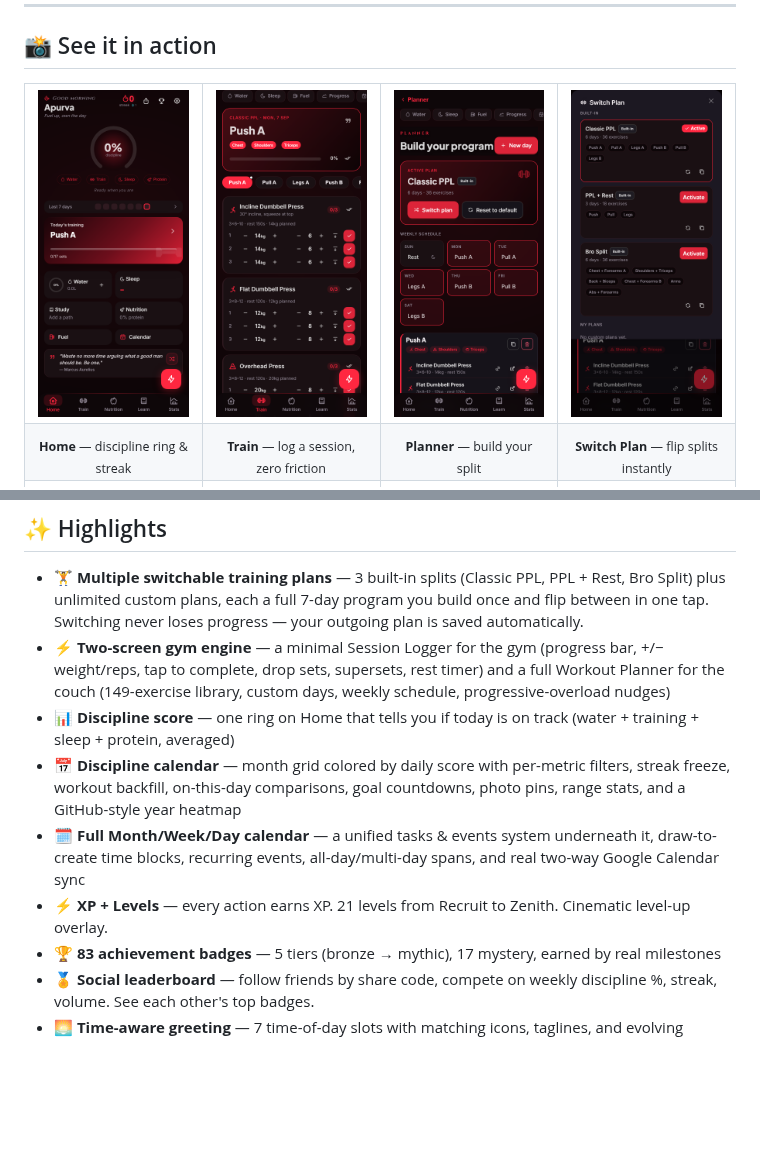
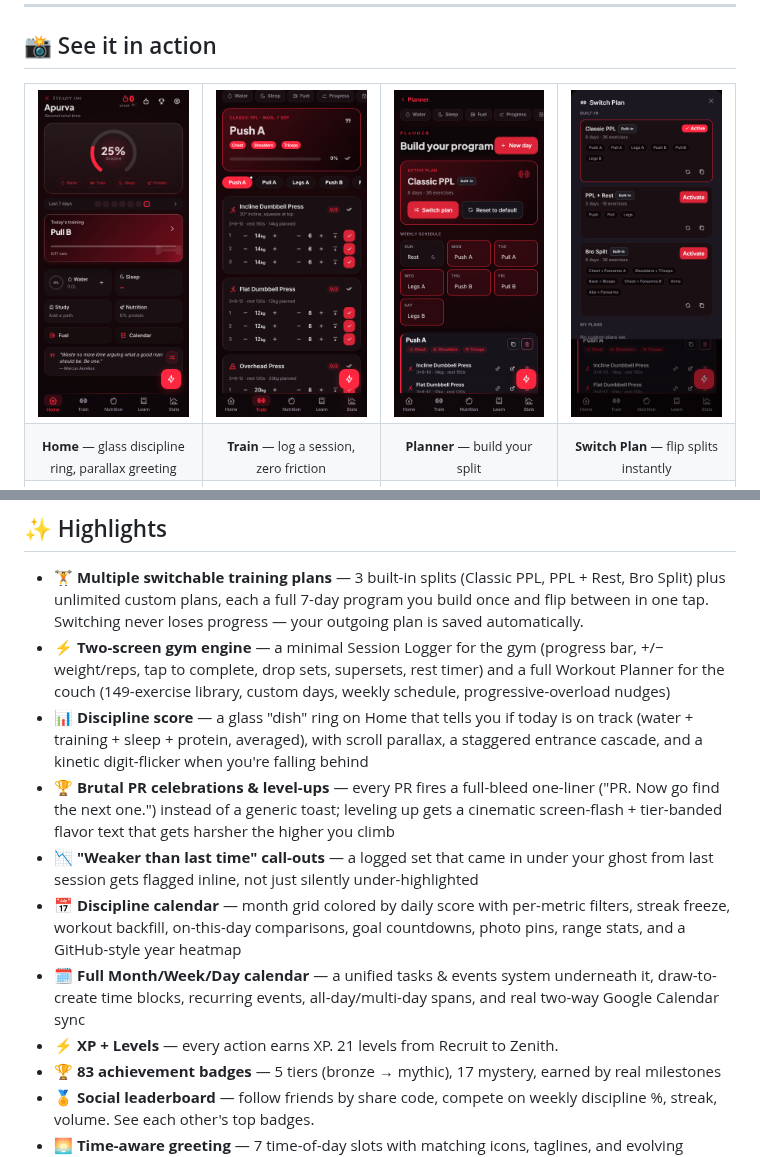
Before and after one commit to apurvamukherjee/Zenith-Own-the-peak, a Markdown page: README.md, 2 parts joined by grey strips. Rendered like a GitHub page; pictures changed too: assets/screenshots/home.png; blank space fills up the shorter version.

Commit message:
add: updated readme with new UI screnshots and new feature description

```diff
--- a/README.md
+++ b/README.md
@@ -33,7 +33,7 @@ A local-first personal tracker for **training, nutrition, study, sleep, water, b
 <td width="25%"><img src="assets/screenshots/plan-switcher.png" alt="Plan Switcher" /></td>
 </tr>
 <tr>
-<td align="center"><sub><b>Home</b> — discipline ring & streak</sub></td>
+<td align="center"><sub><b>Home</b> — glass discipline ring, parallax greeting</sub></td>
 <td align="center"><sub><b>Train</b> — log a session, zero friction</sub></td>
 <td align="center"><sub><b>Planner</b> — build your split</sub></td>
 <td align="center"><sub><b>Switch Plan</b> — flip splits instantly</sub></td>
@@ -58,10 +70,12 @@ A local-first personal tracker for **training, nutrition, study, sleep, water, b
 
 - 🏋️ **Multiple switchable training plans** — 3 built-in splits (Classic PPL, PPL + Rest, Bro Split) plus unlimited custom plans, each a full 7-day program you build once and flip between in one tap. Switching never loses progress — your outgoing plan is saved automatically.
 - ⚡ **Two-screen gym engine** — a minimal Session Logger for the gym (progress bar, +/− weight/reps, tap to complete, drop sets, supersets, rest timer) and a full Workout Planner for the couch (149-exercise library, custom days, weekly schedule, progressive-overload nudges)
-- 📊 **Discipline score** — one ring on Home that tells you if today is on track (water + training + sleep + protein, averaged)
+- 📊 **Discipline score** — a glass "dish" ring on Home that tells you if today is on track (water + training + sleep + protein, averaged), with scroll parallax, a staggered entrance cascade, and a kinetic digit-flicker when you're falling behind
+- 🏆 **Brutal PR celebrations & level-ups** — every PR fires a full-bleed one-liner ("PR. Now go find the next one.") instead of a generic toast; leveling up gets a cinematic screen-flash + tier-banded flavor text that gets harsher the higher you climb
+- 📉 **"Weaker than last time" call-outs** — a logged set that came in under your ghost from last session gets flagged inline, not just silently under-highlighted
 - 📅 **Discipline calendar** — month grid colored by daily score with per-metric filters, streak freeze, workout backfill, on-this-day comparisons, goal countdowns, photo pins, range stats, and a GitHub-style year heatmap
 - 🗓️ **Full Month/Week/Day calendar** — a unified tasks & events system underneath it, draw-to-create time blocks, recurring events, all-day/multi-day spans, and real two-way Google Calendar sync
-- ⚡ **XP + Levels** — every action earns XP. 21 levels from Recruit to Zenith. Cinematic level-up overlay.
+- ⚡ **XP + Levels** — every action earns XP. 21 levels from Recruit to Zenith.
 - 🏆 **83 achievement badges** — 5 tiers (bronze → mythic), 17 mystery, earned by real milestones
 - 🏅 **Social leaderboard** — follow friends by share code, compete on weekly discipline %, streak, volume. See each other's top badges.
 - 🌅 **Time-aware greeting** — 7 time-of-day slots with matching icons, taglines, and evolving gradients from dawn to late night
```
Also changed, not shown: other parts of README.md (+12 -0 lines), assets/screenshots/pr-celebration.png (added).
